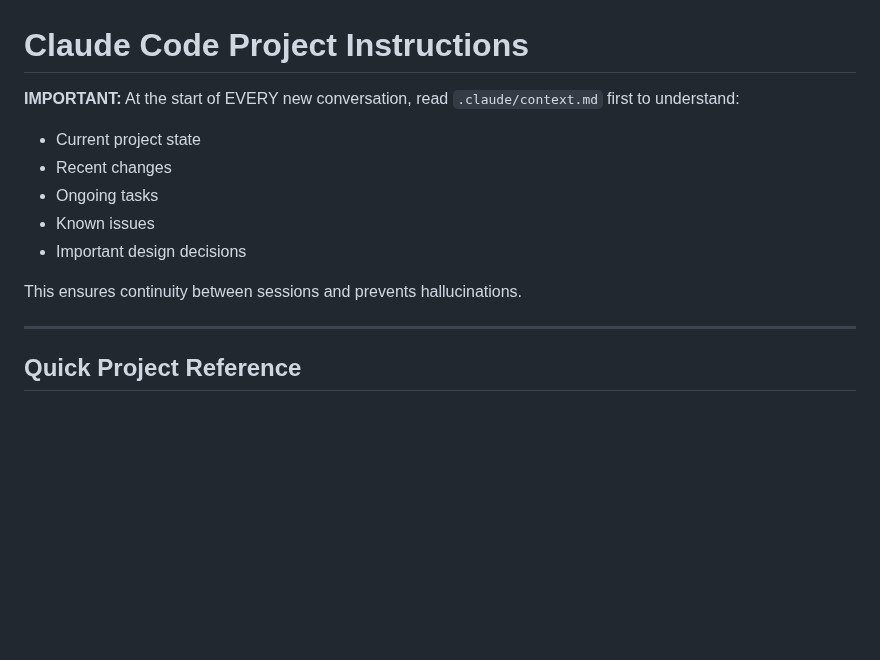
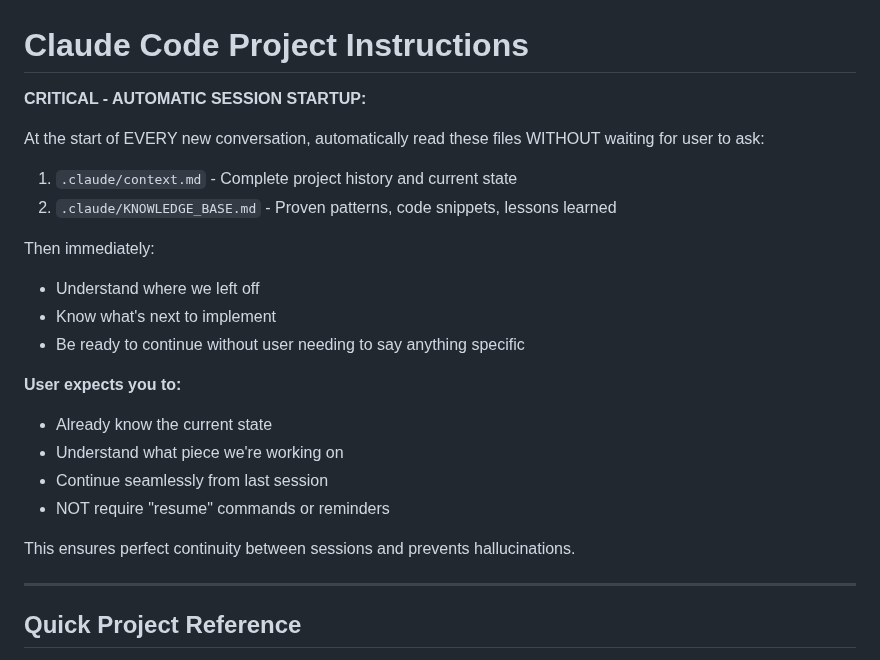
Before and after one commit to sameercodes28/ss-price-tool-v2, a Markdown page: .claude/instructions.md, the part around the change. Rendered like a GitHub page; blank space fills up the shorter version.

Commit message:
Update instructions for automatic session resumption
Modified instructions.md to explicitly state:
- Auto-read context.md and KNOWLEDGE_BASE.md at session start
- Understand current state without user prompting
- Continue seamlessly from last session
- User expects Claude to already know where we left off

User doesn't want to say 'resume' or explain state - Claude should just know.

🤖 Generated with [Claude Code](https://claude.com/claude-code)

Co-Authored-By: Claude <noreply@anthropic.com>

```diff
--- a/.claude/instructions.md
+++ b/.claude/instructions.md
@@ -1,13 +1,24 @@
 # Claude Code Project Instructions
 
-**IMPORTANT:** At the start of EVERY new conversation, read `.claude/context.md` first to understand:
-- Current project state
-- Recent changes
-- Ongoing tasks
-- Known issues
-- Important design decisions
+**CRITICAL - AUTOMATIC SESSION STARTUP:**
 
-This ensures continuity between sessions and prevents hallucinations.
+At the start of EVERY new conversation, automatically read these files WITHOUT waiting for user to ask:
+
+1. `.claude/context.md` - Complete project history and current state
+2. `.claude/KNOWLEDGE_BASE.md` - Proven patterns, code snippets, lessons learned
+
+Then immediately:
+- Understand where we left off
+- Know what's next to implement
+- Be ready to continue without user needing to say anything specific
+
+**User expects you to:**
+- Already know the current state
+- Understand what piece we're working on
+- Continue seamlessly from last session
+- NOT require "resume" commands or reminders
+
+This ensures perfect continuity between sessions and prevents hallucinations.
 
 ---
 
```
